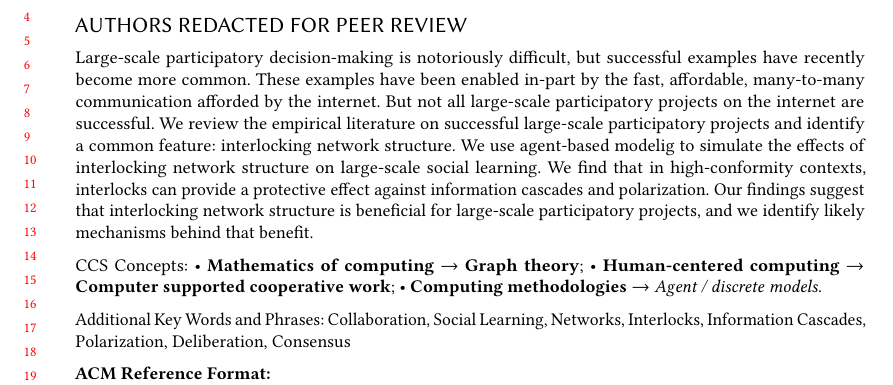
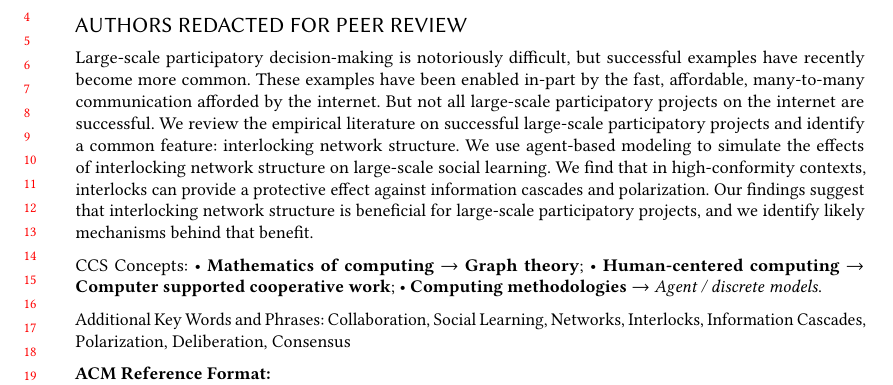
Before and after one commit to elplatt/NetDelibABM-V2, a LaTeX paper (manuscript.tex): part of page 1 of 18, cut so that both start at the same text. Compiled offline with pdfLaTeX.

Commit message:
Updates from Overleaf

```diff
--- a/manuscript.tex
+++ b/manuscript.tex
@@ -98,7 +98,7 @@
 %% The abstract is a short summary of the work to be presented in the
 %% article.
 \begin{abstract}
-Large-scale participatory decision-making is notoriously difficult, but successful examples have recently become more common. These examples have been enabled in-part by the fast, affordable, many-to-many communication afforded by the internet. But not all large-scale participatory projects on the internet are successful. We review the empirical literature on successful large-scale participatory projects and identify a common feature: interlocking network structure. We use agent-based modelig to simulate the effects of interlocking network structure on large-scale social learning. We find that in high-conformity contexts, interlocks can provide a protective effect against information cascades and polarization. Our findings suggest that interlocking network structure is beneficial for large-scale participatory projects, and we identify likely mechanisms behind that benefit.
+Large-scale participatory decision-making is notoriously difficult, but successful examples have recently become more common. These examples have been enabled in-part by the fast, affordable, many-to-many communication afforded by the internet. But not all large-scale participatory projects on the internet are successful. We review the empirical literature on successful large-scale participatory projects and identify a common feature: interlocking network structure. We use agent-based modeling to simulate the effects of interlocking network structure on large-scale social learning. We find that in high-conformity contexts, interlocks can provide a protective effect against information cascades and polarization. Our findings suggest that interlocking network structure is beneficial for large-scale participatory projects, and we identify likely mechanisms behind that benefit.
 \end{abstract}
 
 %%
```
